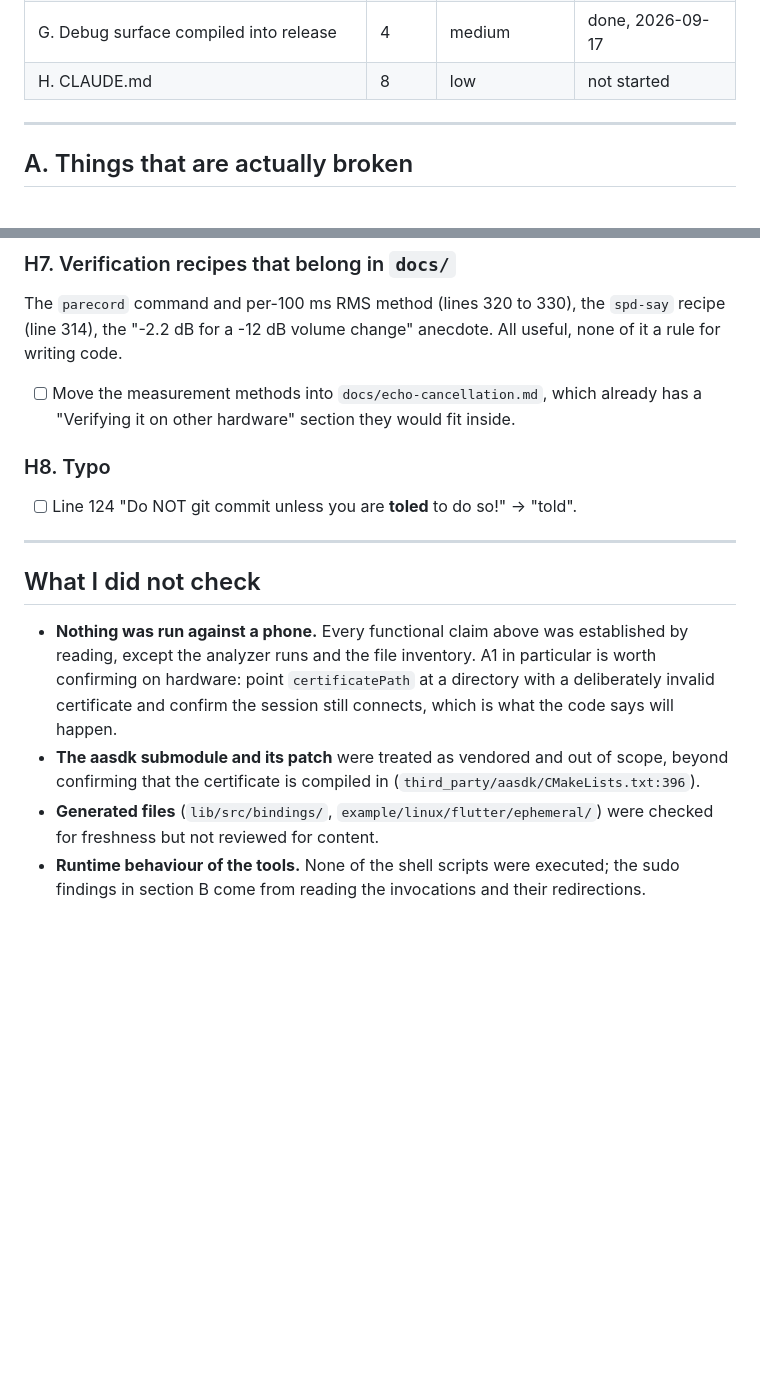
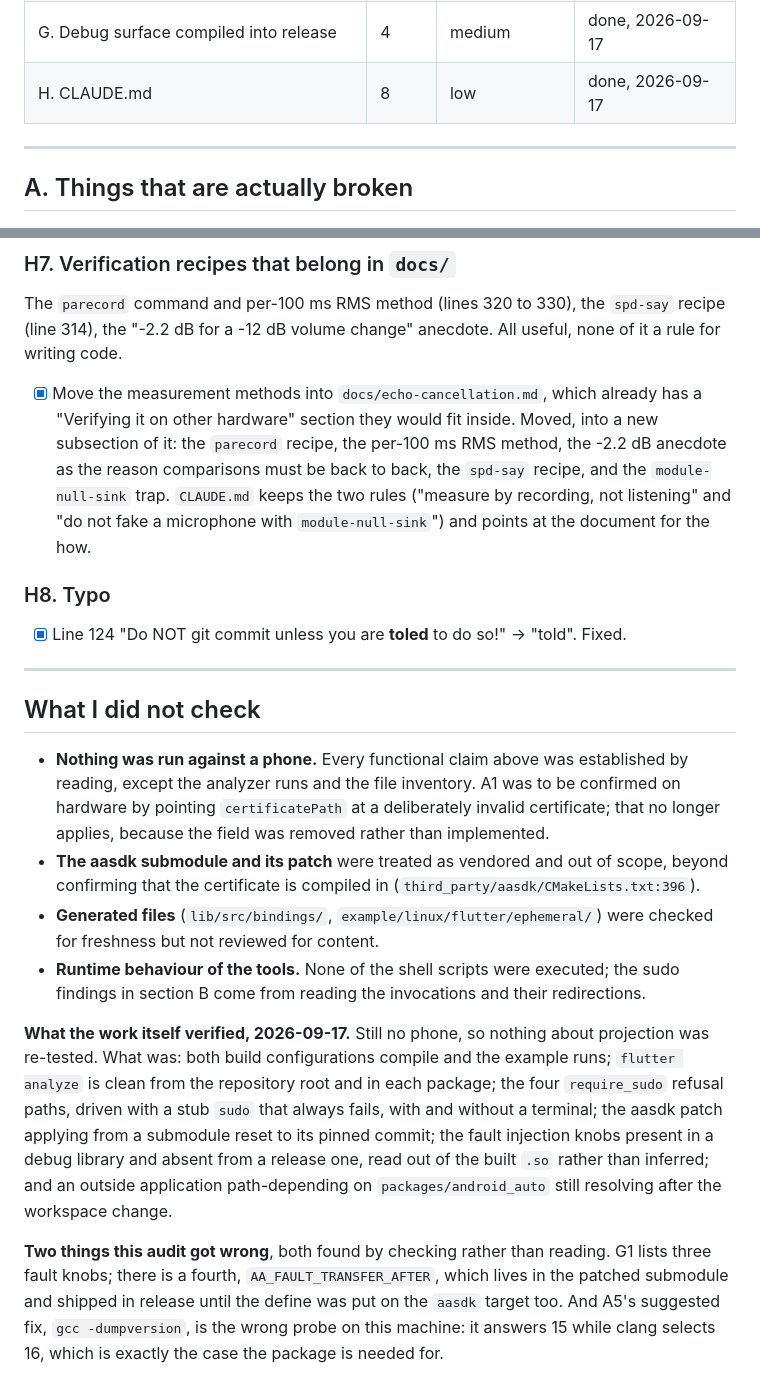
Before and after one commit to Mauznemo/FlutterAndroidAuto, a Markdown page: CLEANUP.md, 2 parts joined by grey strips. Rendered like a GitHub page; blank space fills up the shorter version.

```diff
--- a/CLEANUP.md
+++ b/CLEANUP.md
@@ -19,7 +19,7 @@ was. Sections are being worked in order.
 | E. Documentation that is stale or wrong | 12 | **high** | done, 2026-09-17 |
 | F. Packaging and structure | 9 | medium | done, 2026-09-17 |
 | G. Debug surface compiled into release | 4 | medium | done, 2026-09-17 |
-| H. CLAUDE.md | 8 | low | not started |
+| H. CLAUDE.md | 8 | low | done, 2026-09-17 |
 
 ---
 
@@ -1020,25 +1053,44 @@ The `parecord` command and per-100 ms RMS method (lines 320 to 330), the `spd-sa
 recipe (line 314), the "-2.2 dB for a -12 dB volume change" anecdote. All useful, none
 of it a rule for writing code.
 
-- [ ] Move the measurement methods into `docs/echo-cancellation.md`, which already has a
-      "Verifying it on other hardware" section they would fit inside.
+- [x] Move the measurement methods into `docs/echo-cancellation.md`, which already has a
+      "Verifying it on other hardware" section they would fit inside. Moved, into a new
+      subsection of it: the `parecord` recipe, the per-100 ms RMS method, the -2.2 dB
+      anecdote as the reason comparisons must be back to back, the `spd-say` recipe, and
+      the `module-null-sink` trap. `CLAUDE.md` keeps the two rules ("measure by
+      recording, not listening" and "do not fake a microphone with `module-null-sink`")
+      and points at the document for the how.
 
 ### H8. Typo
 
-- [ ] Line 124 "Do NOT git commit unless you are **toled** to do so!" → "told".
+- [x] Line 124 "Do NOT git commit unless you are **toled** to do so!" → "told". Fixed.
 
 ---
 
 ## What I did not check
 
 - **Nothing was run against a phone.** Every functional claim above was established by
-  reading, except the analyzer runs and the file inventory. A1 in particular is worth
-  confirming on hardware: point `certificatePath` at a directory with a deliberately
-  invalid certificate and confirm the session still connects, which is what the code
-  says will happen.
+  reading, except the analyzer runs and the file inventory. A1 was to be confirmed on
+  hardware by pointing `certificatePath` at a deliberately invalid certificate; that no
+  longer applies, because the field was removed rather than implemented.
 - **The aasdk submodule and its patch** were treated as vendored and out of scope,
   beyond confirming that the certificate is compiled in (`third_party/aasdk/CMakeLists.txt:396`).
 - **Generated files** (`lib/src/bindings/`, `example/linux/flutter/ephemeral/`) were
   checked for freshness but not reviewed for content.
 - **Runtime behaviour of the tools.** None of the shell scripts were executed; the sudo
   findings in section B come from reading the invocations and their redirections.
+
+**What the work itself verified, 2026-09-17.** Still no phone, so nothing about
+projection was re-tested. What was: both build configurations compile and the example
+runs; `flutter analyze` is clean from the repository root and in each package; the four
+`require_sudo` refusal paths, driven with a stub `sudo` that always fails, with and
+without a terminal; the aasdk patch applying from a submodule reset to its pinned commit;
+the fault injection knobs present in a debug library and absent from a release one, read
+out of the built `.so` rather than inferred; and an outside application path-depending on
+`packages/android_auto` still resolving after the workspace change.
+
+**Two things this audit got wrong**, both found by checking rather than reading. G1 lists
+three fault knobs; there is a fourth, `AA_FAULT_TRANSFER_AFTER`, which lives in the
+patched submodule and shipped in release until the define was put on the `aasdk` target
+too. And A5's suggested fix, `gcc -dumpversion`, is the wrong probe on this machine: it
+answers 15 while clang selects 16, which is exactly the case the package is needed for.
```
Also changed, not shown: other parts of CLEANUP.md (+48 -15 lines), CLAUDE.md (+65 -67 lines), docs/echo-cancellation.md (+28 -0 lines).
